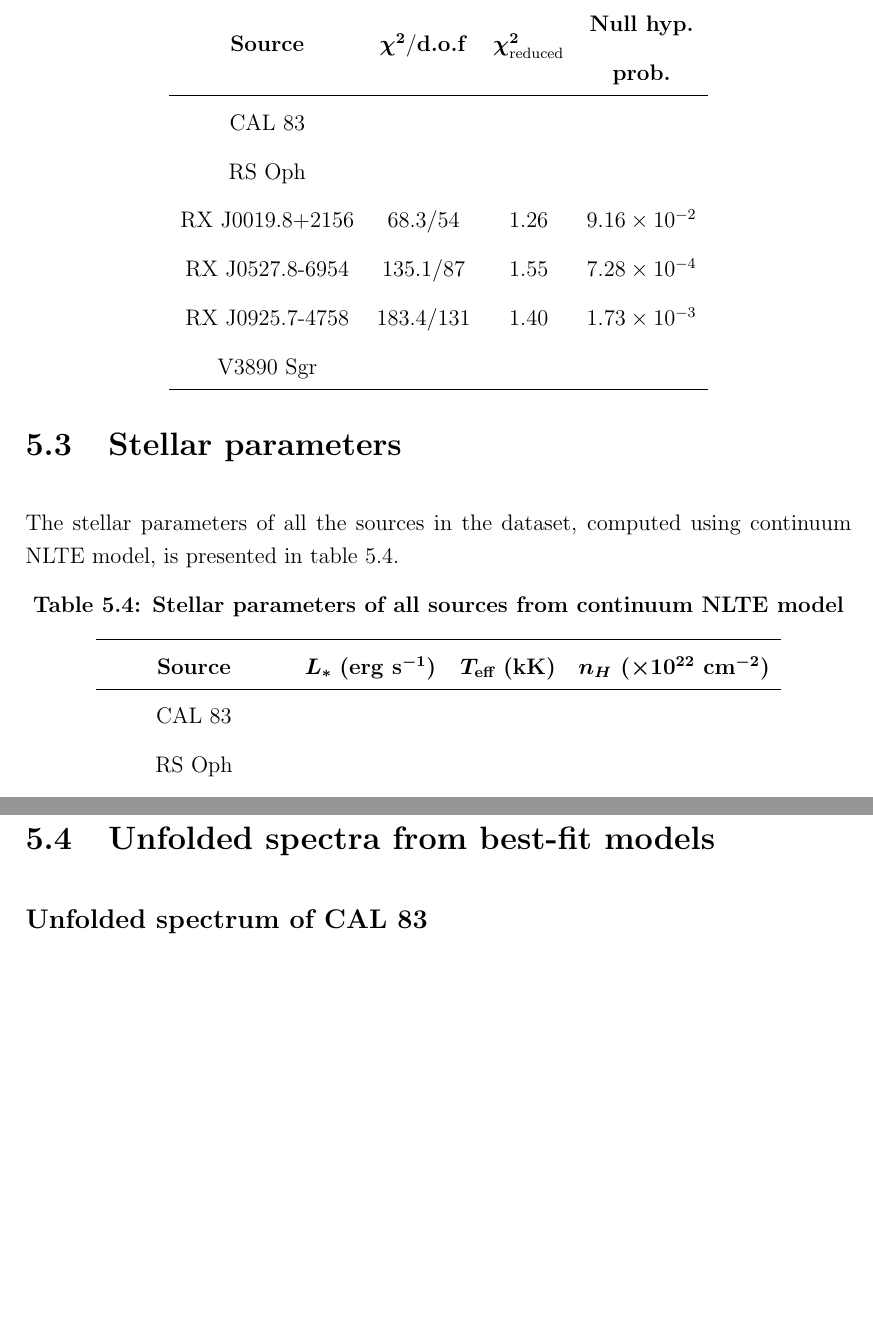
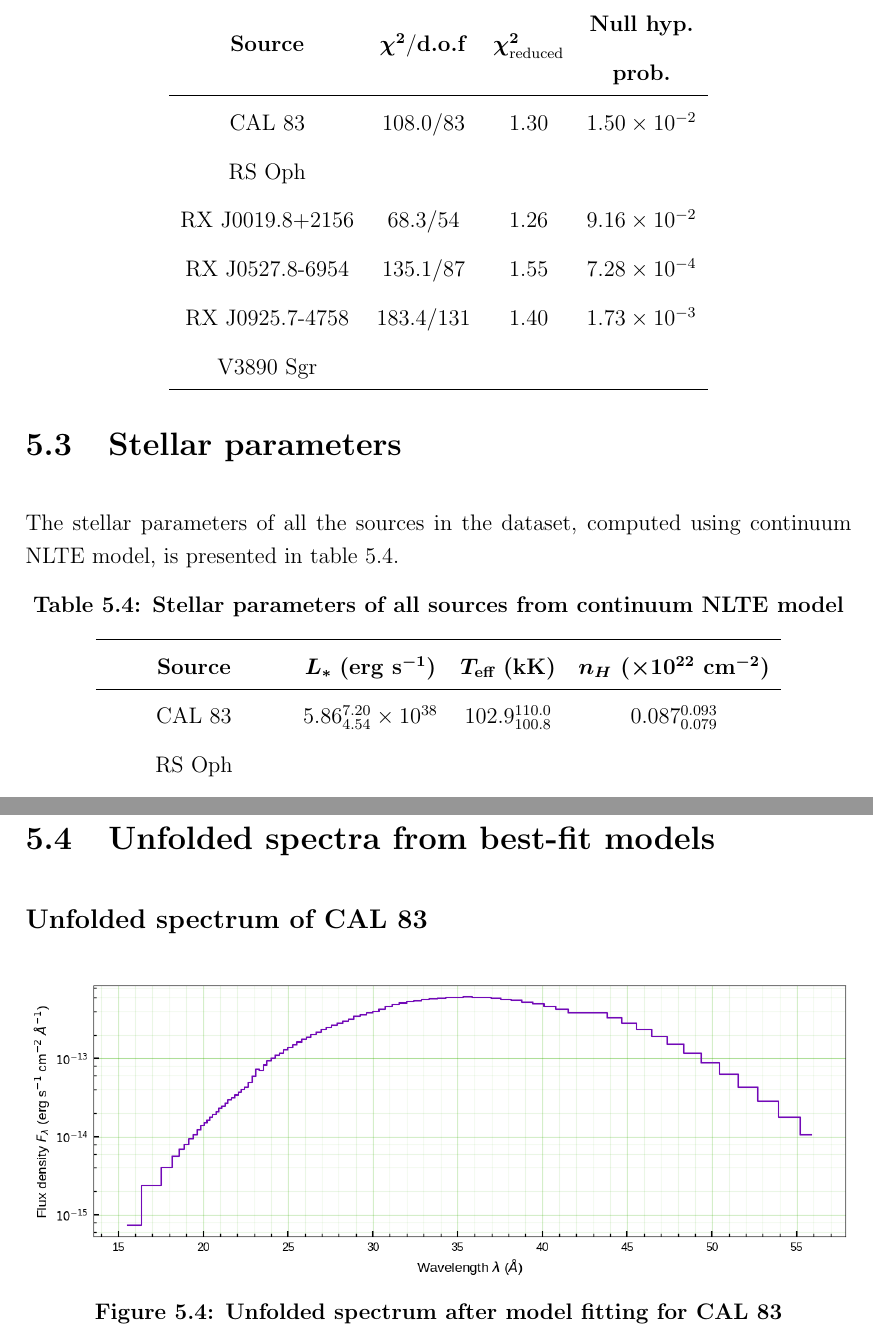
Before and after one commit to pararover/pb-phd-thesis-2024, a LaTeX thesis (main.tex, which reads chapters/05/results.tex): two parts of pages 97 and 98 of 119, joined at a grey line, cut so that both start at the same text, the shorter picture padded with empty space. Compiled offline with pdfLaTeX.

Commit message:
Updated analysis of CAL 83

```diff
--- a/chapters/05/results.tex
+++ b/chapters/05/results.tex
@@ -80,7 +80,7 @@
 			\begin{tabular}{cccc}
 				\hline
 				\textbf{Source} & {$\boldsymbol{\chi^2}$/\textbf{d.o.f}} & {$\boldsymbol{\chi^2_\text{reduced}}$} & \textbf{\begin{tabular}[c]{@{}c@{}}Null hyp.\\ prob.\end{tabular}} \\ \hline
-				{CAL 83} & {} & {} & {} \\
+				{CAL 83} & {${108.0}/{83}$} & {1.30} & {$1.50\times 10^{-2}$} \\
 				{RS Oph} & {} & {} & {} \\
 				{RX J0019.8+2156} & {${68.3}/{54}$} & {1.26} & {$9.16\times 10^{-2}$} \\
 				{RX J0527.8-6954} & {${135.1}/{87}$} & {1.55} & {$7.28\times 10^{-4}$} \\
@@ -101,7 +101,7 @@
 			\hline
 			{\textbf{Source}} & {$\boldsymbol{L_*}$ \textbf{(erg s$\boldsymbol{^{-1}}$)}} & {\textbf{$\boldsymbol{T_\text{eff}}$ (kK)}} & {\textbf{$\boldsymbol{n_H}$ ($\boldsymbol{\times 10^{22}}$ cm$\boldsymbol{^{-2}}$)}} \\
 			\hline
-			{CAL 83} & {} & {} & {} \\
+			{CAL 83} & {$5.86_{4.54}^{7.20}\times 10^{38}$} & {$102.9_{100.8}^{110.0}$} & {$0.087_{0.079}^{0.093}$} \\
 			{RS Oph} & {} & {} & {} \\
 			{RX J0019.8+2156} & {$1.23_{0.39}^{2.37}\times 10^{35}$} & {$60.5_{46.5}^{70.9}$} & {$0.046_{0.014}^{0.805}$} \\
 			{RX J0527.8-6954} & {$1.21_{0.60}^{2.13}\times 10^{40}$} & {$50.6_{43.7}^{54.1}$} & {$0.333_{0.246}^{0.338}$} \\
@@ -123,6 +123,12 @@
 	\section{Unfolded spectra from best-fit models}
 
 		\subsection*{Unfolded spectrum of CAL 83}
+			\begin{figure}[h!]
+				\centering
+				\includegraphics[width=\textwidth]{eufspec/cal-83-pn_eufspec}
+				\caption{Unfolded spectrum after model fitting for CAL 83}
+				\label{result:euf-cal-83}
+			\end{figure}
 
 		\subsection*{Unfolded spectrum of RS Oph}
 
```
Also changed, not shown: images/L-Teff_all-SSS.png, images/eufspec/cal-83-pn_eufspec.png (added), images/eufspec/rx-j0019d8p2156-pn_eufspec.png, images/eufspec/rx-j0527d8-6954-pn_eufspec.png, images/eufspec/rx-j0925-4758-pn_eufspec.png, chapters/05/results.tex (2 more changed lines).
